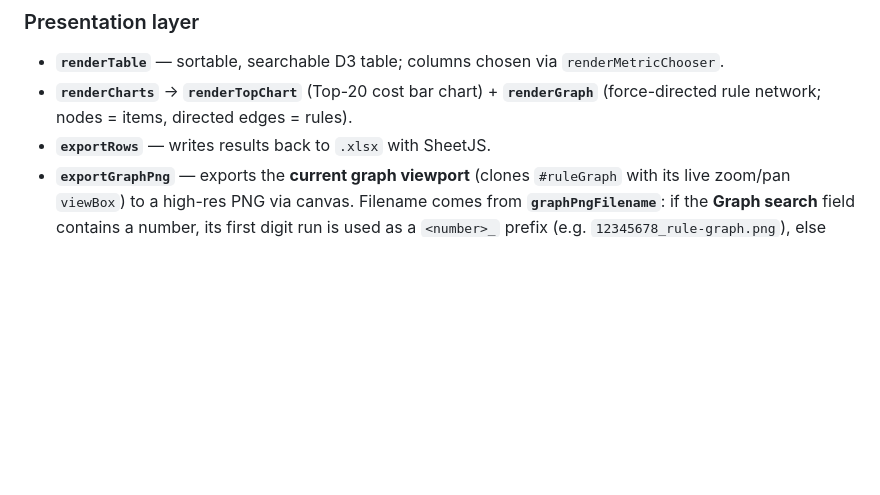
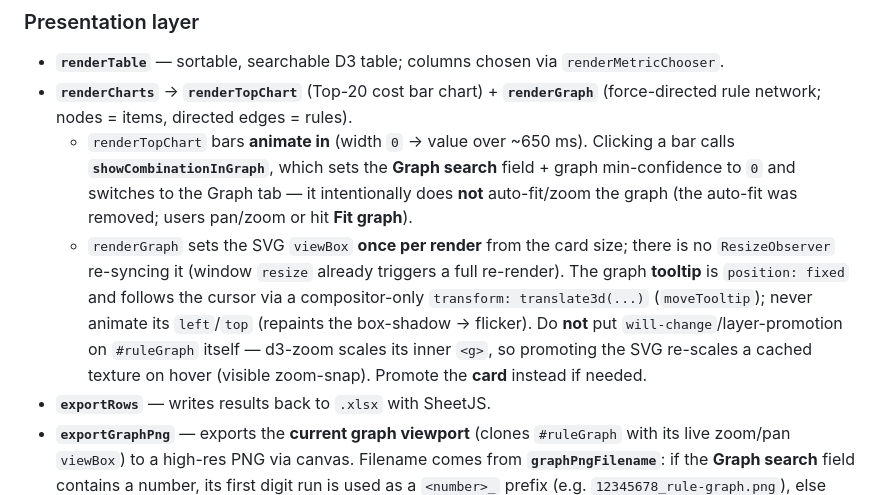
Before and after one commit to Adelsdorfer/AssociationRulesGUI, a Markdown page: AGENTS.md, the part around one of its changes. Rendered like a GitHub page; blank space fills up the shorter version.

```diff
--- a/AGENTS.md
+++ b/AGENTS.md
@@ -70,6 +70,17 @@ All logic is inside the single `<script>` block in `index.html`. The pipeline:
 - **`renderTable`** — sortable, searchable D3 table; columns chosen via `renderMetricChooser`.
 - **`renderCharts`** → **`renderTopChart`** (Top-20 cost bar chart) + **`renderGraph`**
   (force-directed rule network; nodes = items, directed edges = rules).
+  - `renderTopChart` bars **animate in** (width `0` → value over ~650 ms). Clicking a bar
+    calls **`showCombinationInGraph`**, which sets the **Graph search** field + graph
+    min-confidence to `0` and switches to the Graph tab — it intentionally does **not**
+    auto-fit/zoom the graph (the auto-fit was removed; users pan/zoom or hit **Fit graph**).
+  - `renderGraph` sets the SVG `viewBox` **once per render** from the card size; there is no
+    `ResizeObserver` re-syncing it (window `resize` already triggers a full re-render). The
+    graph **tooltip** is `position: fixed` and follows the cursor via a compositor-only
+    `transform: translate3d(...)` (`moveTooltip`); never animate its `left`/`top` (repaints
+    the box-shadow → flicker). Do **not** put `will-change`/layer-promotion on `#ruleGraph`
+    itself — d3-zoom scales its inner `<g>`, so promoting the SVG re-scales a cached texture
+    on hover (visible zoom-snap). Promote the **card** instead if needed.
 - **`exportRows`** — writes results back to `.xlsx` with SheetJS.
 - **`exportGraphPng`** — exports the **current graph viewport** (clones `#ruleGraph` with
   its live zoom/pan `viewBox`) to a high-res PNG via canvas. Filename comes from
```
Also changed, not shown: other parts of AGENTS.md (+14 -0 lines), DESIGN.md (+13 -0 lines), README.md (+5 -0 lines).
